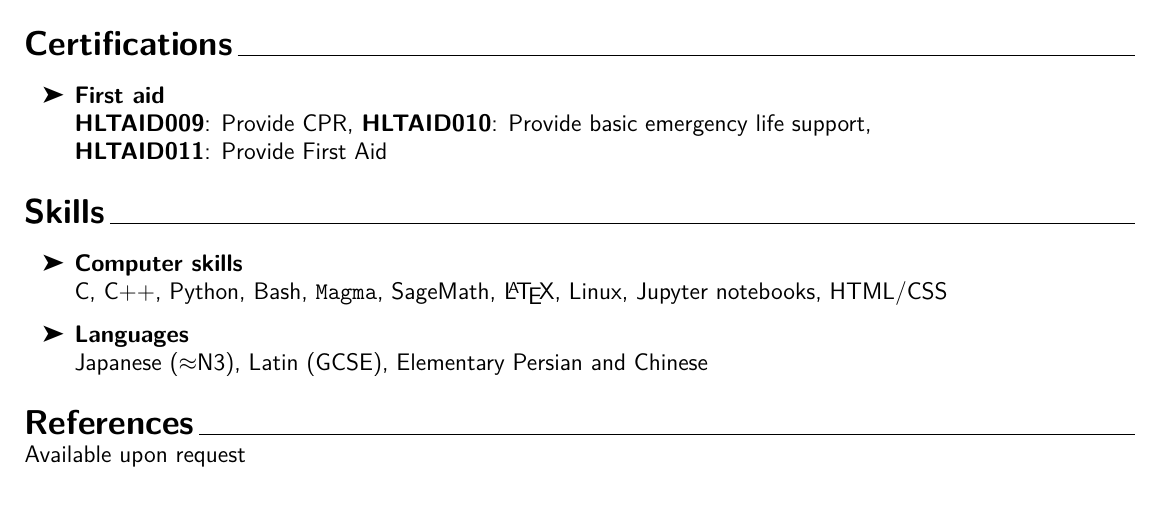
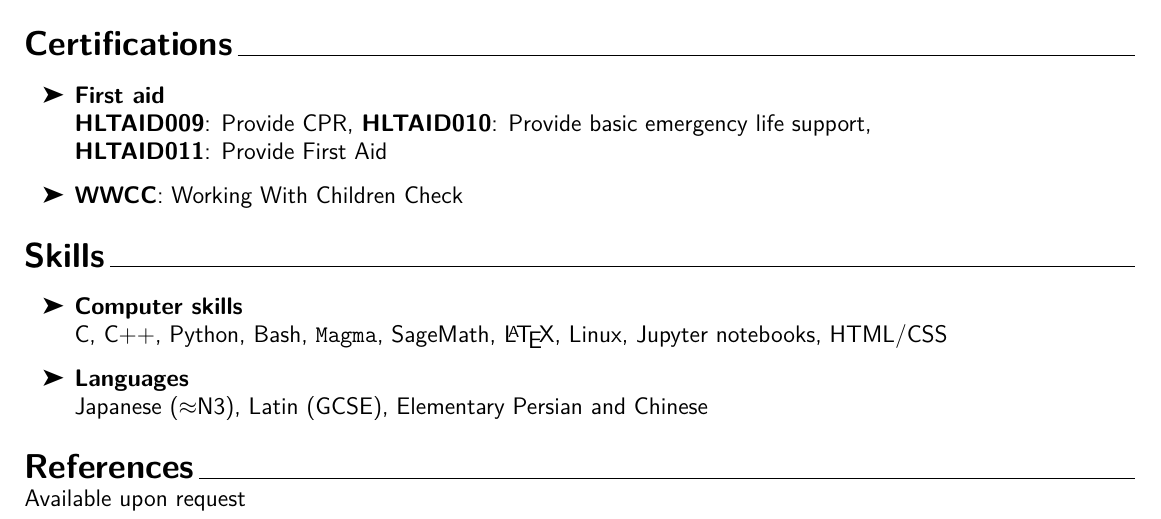
Before and after one commit to Albert10032/CV, a LaTeX CV (ascv.tex): part of page 2 of 2, cut so that both start at the same text. Compiled offline with pdfLaTeX.

Commit message:
Include WWCC

```diff
--- a/ascv.tex
+++ b/ascv.tex
@@ -119,6 +119,7 @@
 			\cvcert{HLTAID009}{Provide CPR},
 			\cvcert{HLTAID010}{Provide basic emergency life support},\\
 			\cvcert{HLTAID011}{Provide First Aid}
+			\item \cvcert{WWCC}{Working With Children Check}
 		\end{itemize}
 	}
 	\cvsec{Skills}{
```
Also changed, not shown: ascv.pdf, 2 other files.
